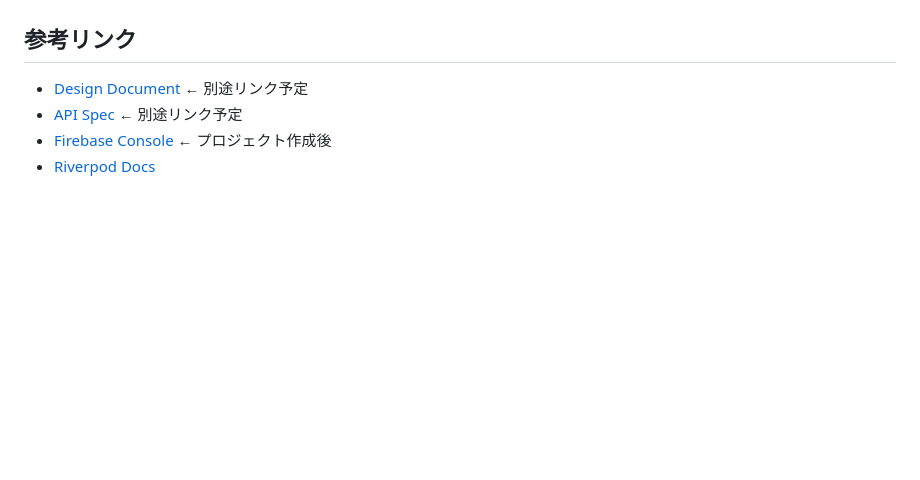
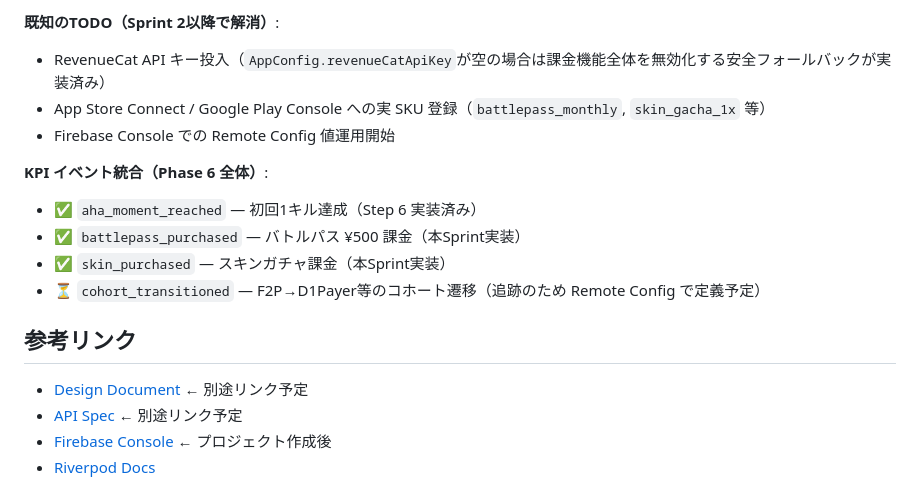
Before and after one commit to zka32101/shinjuu-league, a Markdown page: CLAUDE.md, the part around one of its changes. Rendered like a GitHub page; blank space fills up the shorter version.

```diff
--- a/CLAUDE.md
+++ b/CLAUDE.md
@@ -562,3 +618,14 @@ assets/animations/
+**既知のTODO（Sprint 2以降で解消）**:
+- RevenueCat API キー投入（`AppConfig.revenueCatApiKey`が空の場合は課金機能全体を無効化する安全フォールバックが実装済み）
+- App Store Connect / Google Play Console への実 SKU 登録（`battlepass_monthly`, `skin_gacha_1x` 等）
+- Firebase Console での Remote Config 値運用開始
+
+**KPI イベント統合（Phase 6 全体）**:
+- ✅ `aha_moment_reached` — 初回1キル達成（Step 6 実装済み）
+- ✅ `battlepass_purchased` — バトルパス ¥500 課金（本Sprint実装）
+- ✅ `skin_purchased` — スキンガチャ課金（本Sprint実装）
+- ⏳ `cohort_transitioned` — F2P→D1Payer等のコホート遷移（追跡のため Remote Config で定義予定）
+
 ## 参考リンク
 
 - [Design Document](https://...) ← 別途リンク予定
```
Also changed, not shown: other parts of CLAUDE.md (+56 -0 lines).
